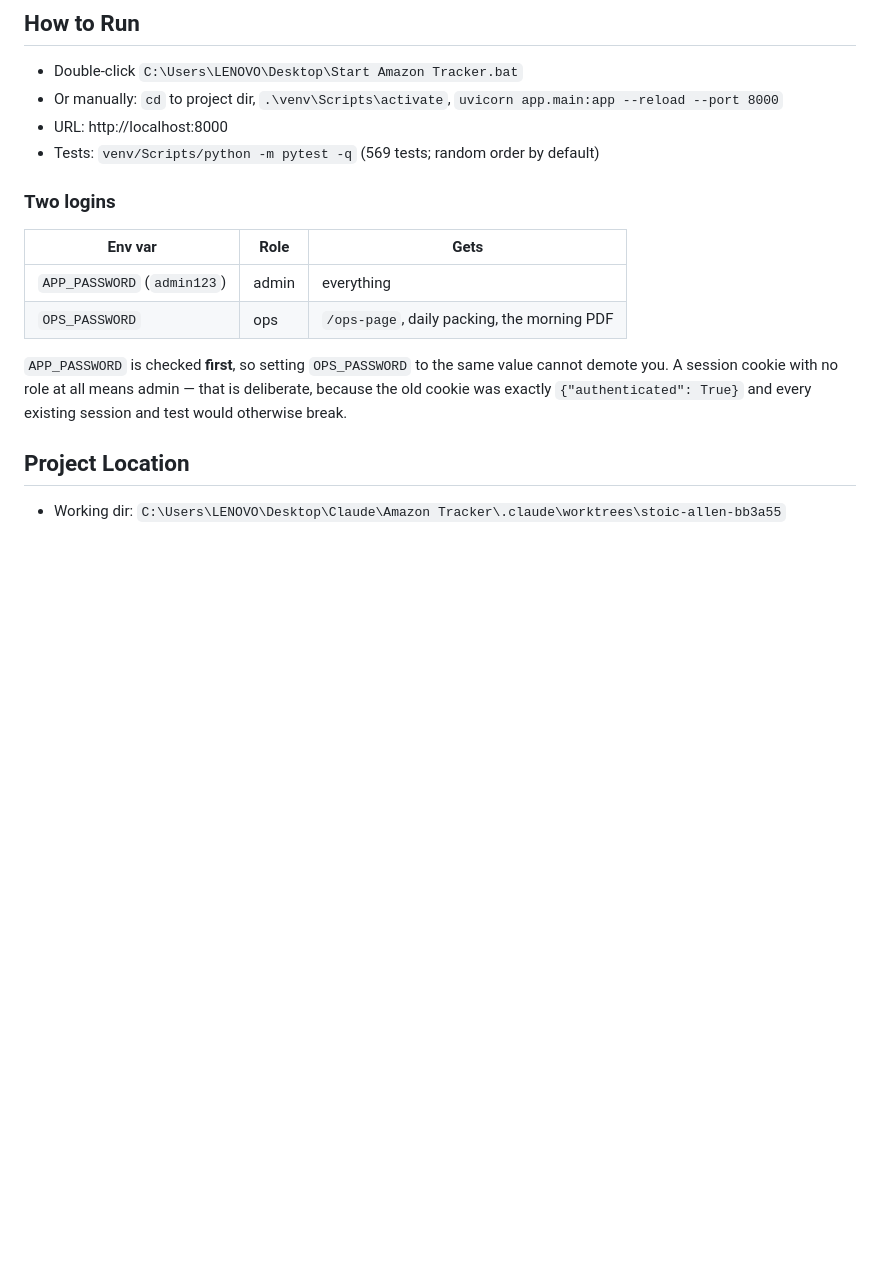
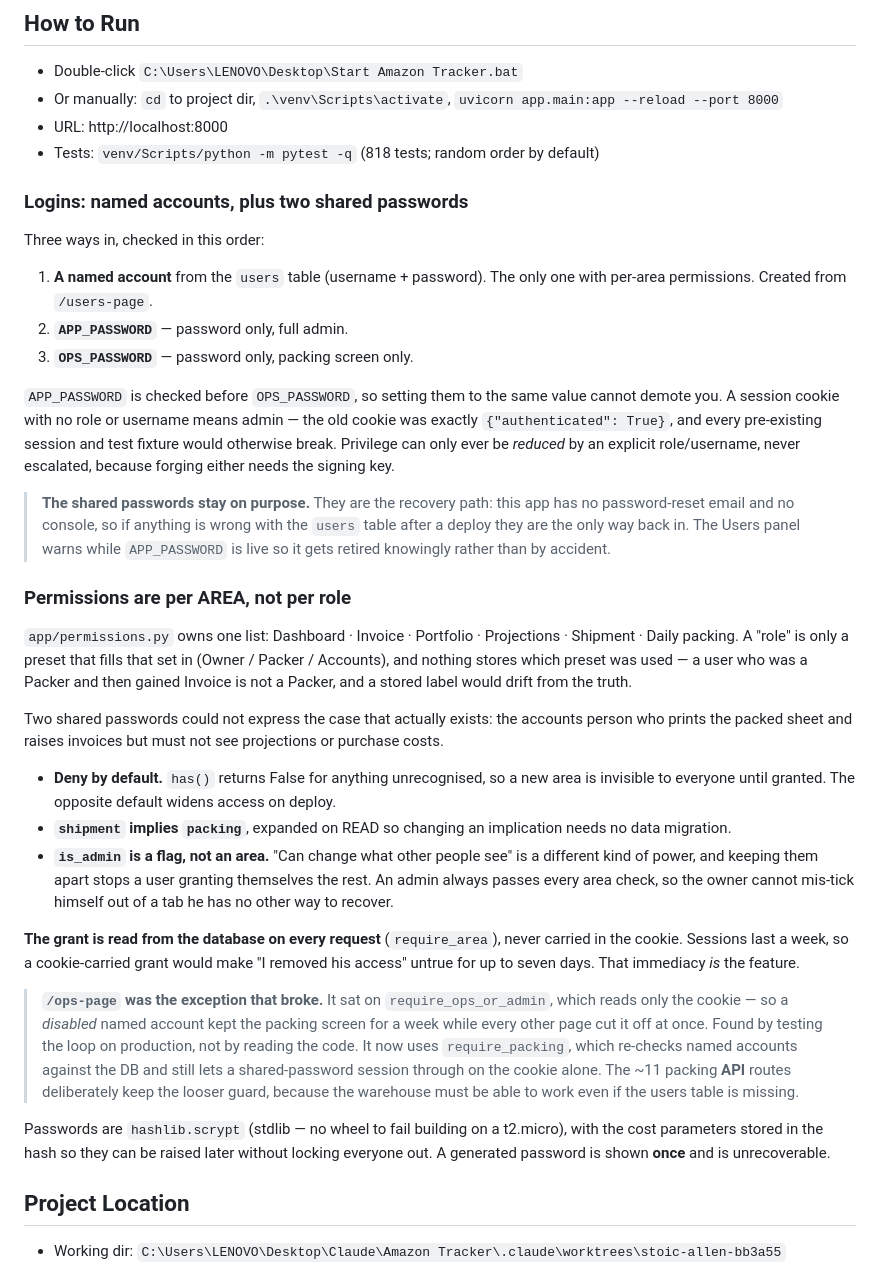
Before and after one commit to shubhammithila/amazon-tracker, a Markdown page: CLAUDE.md, the part around one of its changes. GitHub-like rendering; blank space fills up the shorter version.

```diff
--- a/CLAUDE.md
+++ b/CLAUDE.md
@@ -7,18 +7,62 @@ Complete rebuild of Amazon product tracker + FBA invoice generator. FastAPI + ht
 - Double-click `C:\Users\LENOVO\Desktop\Start Amazon Tracker.bat`
 - Or manually: `cd` to project dir, `.\venv\Scripts\activate`, `uvicorn app.main:app --reload --port 8000`
 - URL: http://localhost:8000
-- Tests: `venv/Scripts/python -m pytest -q` (569 tests; random order by default)
+- Tests: `venv/Scripts/python -m pytest -q` (818 tests; random order by default)
 
-### Two logins
-| Env var | Role | Gets |
-|---|---|---|
-| `APP_PASSWORD` (`admin123`) | admin | everything |
-| `OPS_PASSWORD` | ops | `/ops-page`, daily packing, the morning PDF |
+### Logins: named accounts, plus two shared passwords
+Three ways in, checked in this order:
 
-`APP_PASSWORD` is checked **first**, so setting `OPS_PASSWORD` to the same value
-cannot demote you. A session cookie with no role at all means admin — that is
-deliberate, because the old cookie was exactly `{"authenticated": True}` and
-every existing session and test would otherwise break.
+1. **A named account** from the `users` table (username + password). The only one
+   with per-area permissions. Created from `/users-page`.
+2. **`APP_PASSWORD`** — password only, full admin.
+3. **`OPS_PASSWORD`** — password only, packing screen only.
+
+`APP_PASSWORD` is checked before `OPS_PASSWORD`, so setting them to the same value
+cannot demote you. A session cookie with no role or username means admin — the old
+cookie was exactly `{"authenticated": True}`, and every pre-existing session and
+test fixture would otherwise break. Privilege can only ever be *reduced* by an
+explicit role/username, never escalated, because forging either needs the signing key.
+
+> **The shared passwords stay on purpose.** They are the recovery path: this app has
+> no password-reset email and no console, so if anything is wrong with the `users`
+> table after a deploy they are the only way back in. The Users panel warns while
+> `APP_PASSWORD` is live so it gets retired knowingly rather than by accident.
+
+### Permissions are per AREA, not per role
+`app/permissions.py` owns one list: Dashboard · Invoice · Portfolio · Projections ·
+Shipment · Daily packing. A "role" is only a preset that fills that set in
+(Owner / Packer / Accounts), and nothing stores which preset was used — a user who
+was a Packer and then gained Invoice is not a Packer, and a stored label would drift
+from the truth.
+
+Two shared passwords could not express the case that actually exists: the accounts
+person who prints the packed sheet and raises invoices but must not see projections
+or purchase costs.
+
+- **Deny by default.** `has()` returns False for anything unrecognised, so a new area
+  is invisible to everyone until granted. The opposite default widens access on deploy.
+- **`shipment` implies `packing`**, expanded on READ so changing an implication needs
+  no data migration.
+- **`is_admin` is a flag, not an area.** "Can change what other people see" is a
+  different kind of power, and keeping them apart stops a user granting themselves the
+  rest. An admin always passes every area check, so the owner cannot mis-tick himself
+  out of a tab he has no other way to recover.
+
+**The grant is read from the database on every request** (`require_area`), never
+carried in the cookie. Sessions last a week, so a cookie-carried grant would make
+"I removed his access" untrue for up to seven days. That immediacy *is* the feature.
+
+> **`/ops-page` was the exception that broke.** It sat on `require_ops_or_admin`,
+> which reads only the cookie — so a *disabled* named account kept the packing screen
+> for a week while every other page cut it off at once. Found by testing the loop on
+> production, not by reading the code. It now uses `require_packing`, which re-checks
+> named accounts against the DB and still lets a shared-password session through on
+> the cookie alone. The ~11 packing **API** routes deliberately keep the looser guard,
+> because the warehouse must be able to work even if the users table is missing.
+
+Passwords are `hashlib.scrypt` (stdlib — no wheel to fail building on a t2.micro),
+with the cost parameters stored in the hash so they can be raised later without
+locking everyone out. A generated password is shown **once** and is unrecoverable.
 
 ## Project Location
 - Working dir: `C:\Users\LENOVO\Desktop\Claude\Amazon Tracker\.claude\worktrees\stoic-allen-bb3a55`
```
Also changed, not shown: other parts of CLAUDE.md (+32 -9 lines).
